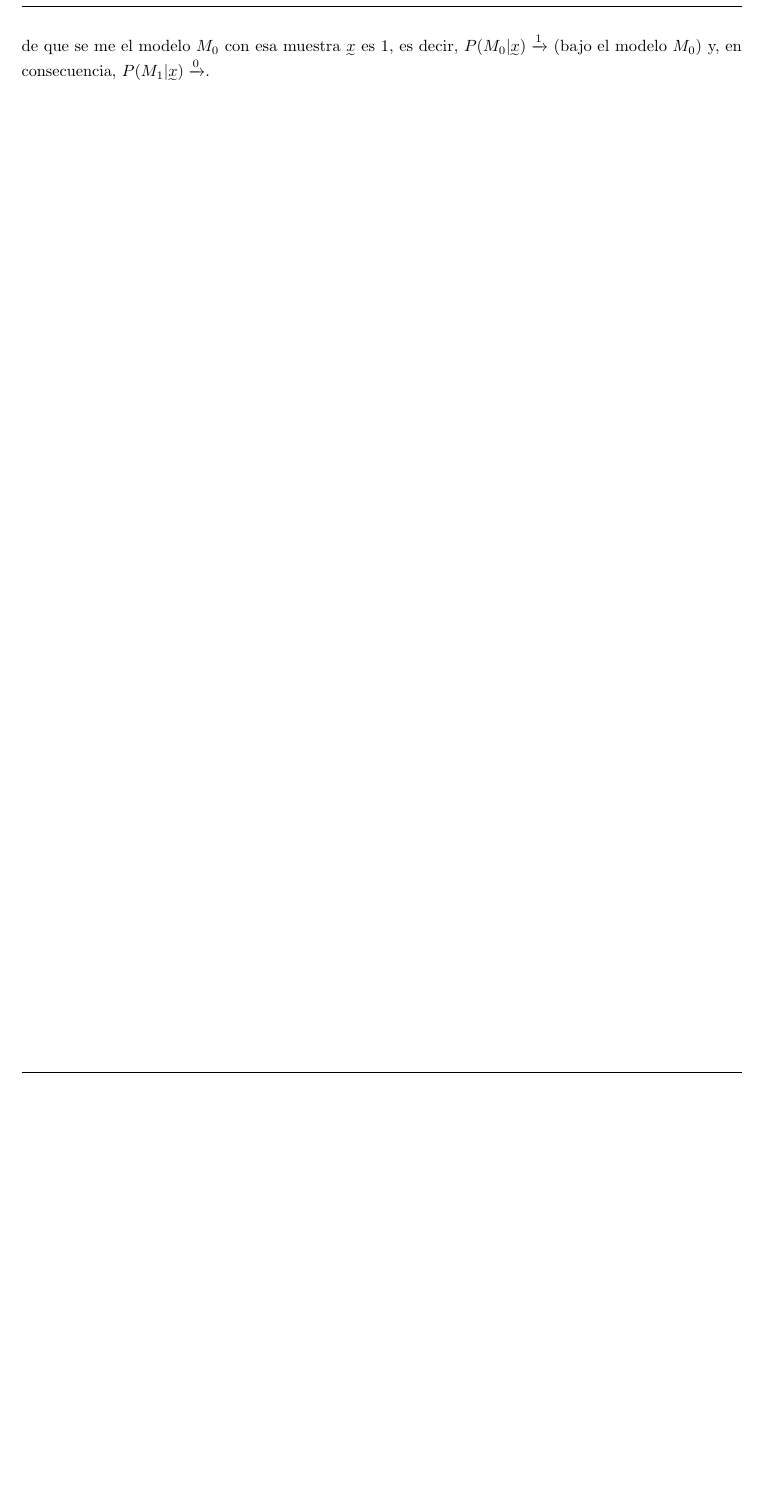
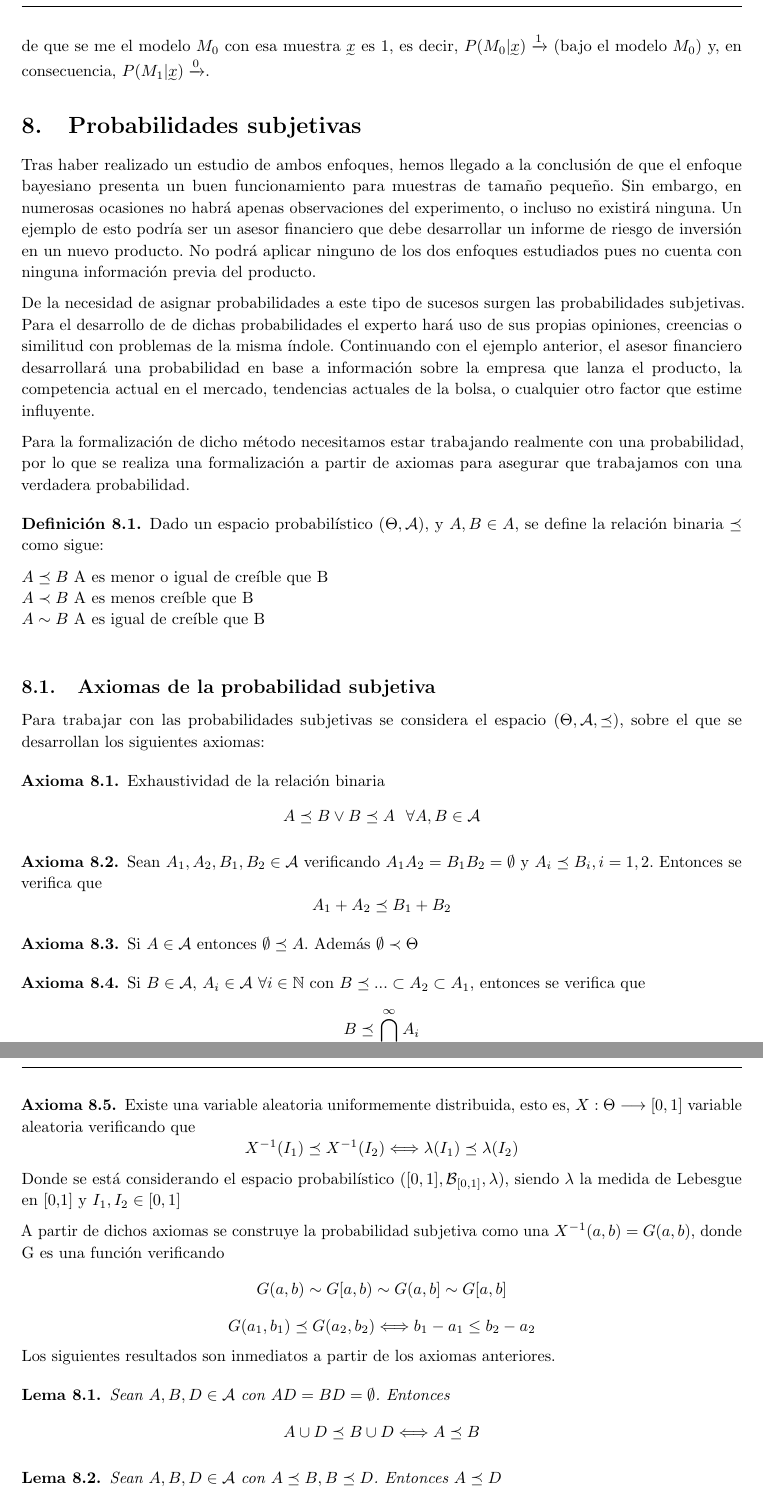
Before and after one commit to andreshp/math-notes, a LaTeX document (StatisticalInference/inference.tex): part of page 42 of 43 before the commit and two parts of pages 42 and 43 of 44 after it, the two joined at a grey line, cut so that both start at the same text, the shorter picture padded with empty space. Compiled offline with pdfLaTeX.

Commit message:
Probabilidades subjetivas

```diff
--- a/StatisticalInference/inference.tex
+++ b/StatisticalInference/inference.tex
@@ -1365,3 +1365,67 @@ $  \frac{P(M_2 | \utilde{x})}{P(M_1 | \utilde{x})} = B_{21}(\utilde{x})  \frac{\
 	$B_{10}(\overline{x},n) = \frac{1}{\sqrt{2n+1}}  \exp^\frac{(n  \overline{X})^2}{2n+1} \xrightarrow[n\to\infty]{M_0} 0$, lo que nos indica que la probabilidad de que se me el modelo $M_0$ con esa muestra $\utilde{x}$ es 1, es decir, $P(M_0 | \utilde{x}) \xrightarrow 1$ (bajo el modelo $M_0$) y, en consecuencia, $P(M_1 | \utilde{x}) \xrightarrow 0$.
 \end{example}
 
+\section{Probabilidades subjetivas}
+
+   Tras haber realizado un estudio de ambos enfoques, hemos llegado a la conclusión de que el enfoque bayesiano presenta un buen funcionamiento para muestras de tamaño pequeño. Sin embargo, en numerosas ocasiones no habrá apenas observaciones del experimento, o incluso no existirá ninguna. Un ejemplo de esto podría ser un asesor financiero que debe desarrollar un informe de riesgo de inversión en un nuevo producto. No podrá aplicar ninguno de los dos enfoques estudiados pues no cuenta con ninguna información previa del producto.
+
+    De la necesidad de asignar probabilidades a este tipo de sucesos surgen las probabilidades subjetivas. Para el desarrollo de de dichas probabilidades el experto hará uso de sus propias opiniones, creencias o similitud con problemas de la misma índole. Continuando con el ejemplo anterior, el asesor financiero desarrollará una probabilidad en base a información sobre la empresa que lanza el producto, la competencia actual en el mercado, tendencias actuales de la bolsa, o cualquier otro factor que estime influyente.
+
+    Para la formalización de dicho método necesitamos estar trabajando realmente con una probabilidad, por lo que se realiza una formalización a partir de axiomas para asegurar que trabajamos con una verdadera probabilidad.
+
+    \begin{definition}
+    Dado un espacio probabilístico $(\Theta , \mathcal{A})$, y $A,B \in A$, se define la relación binaria $\preceq $ como sigue:
+
+    $A \preceq B$ A es menor o igual de creíble que B\\
+    $A \prec B$ A es menos creíble que B\\
+    $A \sim B$ A es igual de creíble que B\\
+    \end{definition}
+
+
+\subsection{Axiomas de la probabilidad subjetiva}
+    Para trabajar con las probabilidades subjetivas se considera el espacio $(\Theta, \mathcal{A}, \preceq )$, sobre el que se desarrollan los siguientes axiomas:
+
+
+    \begin{axiom}
+        Exhaustividad de la relación binaria
+        $$A\preceq B \vee B\preceq A\ \ \forall A,B\in \mathcal{A} $$
+    \end{axiom}
+
+    \begin{axiom}
+        Sean $A_1,A_2,B_1,B_2 \in \mathcal{A}$ verificando $A_1A_2 = B_1B_2 = \emptyset$ y $A_i \preceq B_i, i = 1,2$. Entonces se verifica que
+        $$A_1+A_2 \preceq B_1+B_2$$
+    \end{axiom}
+
+
+    \begin{axiom}
+        Si $A\in \mathcal{A}$ entonces $\emptyset \preceq A$. Además $\emptyset \prec \Theta$
+    \end{axiom}
+
+    \begin{axiom}
+        Si $B\in \mathcal{A}$, $A_i \in \mathcal{A}\ \forall i \in \mathbb{N}$ con $B\preceq ... \subset A_2 \subset A_1$, entonces se verifica que
+        $$B\preceq \bigcap\limits_{i = 1}^{\infty}A_i$$
+    \end{axiom}
+
+    \begin{axiom}
+        Existe una variable aleatoria uniformemente distribuida, esto es, $X:\Theta \longrightarrow [0,1]$ variable aleatoria verificando que
+        $$X^{-1}({I_1}) \preceq X^{-1}({I_2}) \Longleftrightarrow \lambda(I_1)\preceq \lambda(I_2)$$
+        Donde se está considerando el espacio probabilístico $([0,1],\mathcal{B}_{[0,1]},\lambda)$, siendo $\lambda $ la medida de Lebesgue en [0,1] y $I_1,I_2\in [0,1]$
+    \end{axiom}
+
+
+    A partir de dichos axiomas se construye la probabilidad subjetiva como una $X^{-1}(a,b)=G(a,b)$, donde G es una función verificando
+    $$G(a,b) \sim G[a,b) \sim G(a,b] \sim G[a,b]$$
+    $$ G(a_1,b_1)\preceq G(a_2,b_2) \Longleftrightarrow b_1-a_1 \leq b_2 - a_2$$
+    Los siguientes resultados son inmediatos a partir de los axiomas anteriores.
+
+    \begin{lem}
+        Sean $A,B,D\in\mathcal{A}$ con $AD = BD = \emptyset$. Entonces
+        $$ A\cup D \preceq B\cup D  \Longleftrightarrow A \preceq B$$
+    \end{lem}
+
+    \begin{lem}
+        Sean $A,B,D\in\mathcal{A}$ con $A \preceq B, B \preceq D$. Entonces $A \preceq D$
+    \end{lem}
+
+    \begin{lem}
+        Sean $A_1,A_2,...,A_n \in \mathcal{A} $ todos ellos distintos, y $ B_1,B_2,..,B_n \in \mathcal{B}$ distintos y verificando $A_i \preceq B_i \forall i = 1,2,...,n$. Entonces
```
Also changed, not shown: StatisticalInference/inference.pdf, StatisticalInference/inference.tex (33 more changed lines).
